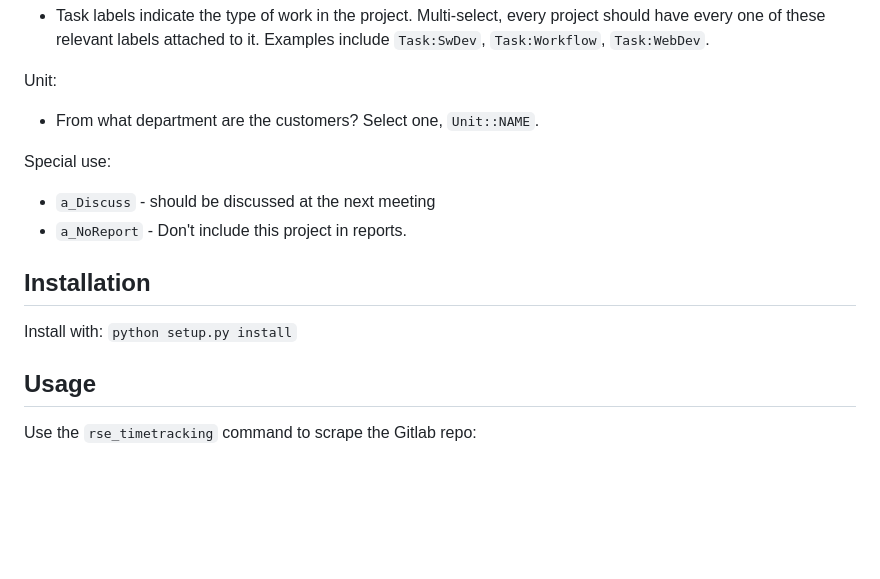
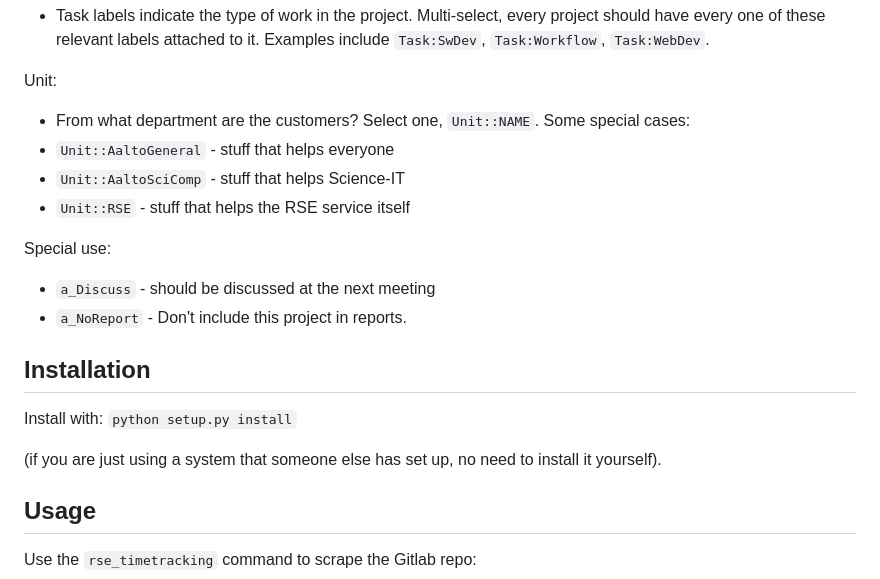
Before and after one commit to AaltoRSE/rse-timetracking, a Markdown page: README.md, the part around one of its changes. Rendered like a GitHub page; blank space fills up the shorter version.

```diff
--- a/README.md
+++ b/README.md
@@ -135,7 +192,10 @@ Task:
   `Task:WebDev`.
 
 Unit:
-* From what department are the customers?  Select one, `Unit::NAME`.
+* From what department are the customers?  Select one, `Unit::NAME`.  Some special cases:
+* `Unit::AaltoGeneral` - stuff that helps everyone
+* `Unit::AaltoSciComp` - stuff that helps Science-IT
+* `Unit::RSE` - stuff that helps the RSE service itself
 
 Special use:
 * `a_Discuss` - should be discussed at the next meeting
@@ -146,6 +206,9 @@ Special use:
 ## Installation
 
 Install with: `python setup.py install`
+
+(if you are just using a system that someone else has set up, no need
+to install it yourself).
 
 
 
```
Also changed, not shown: other parts of README.md (+68 -11 lines).
